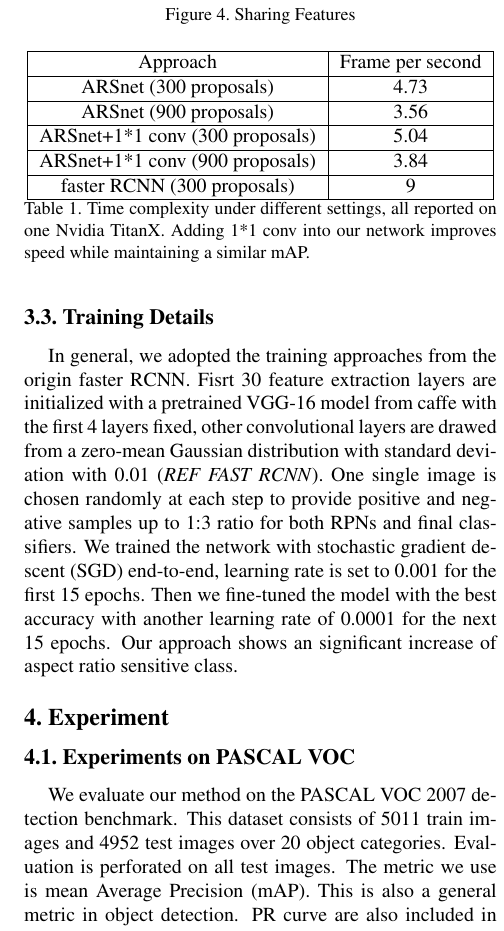
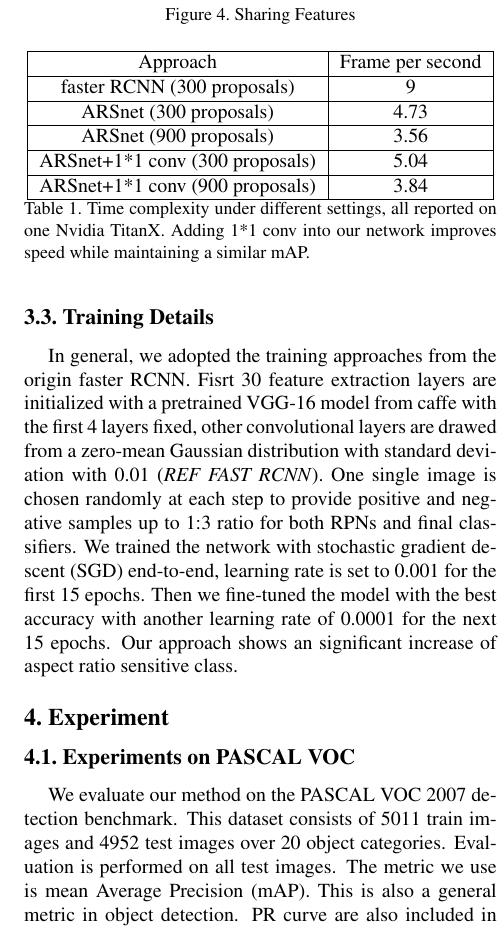
Before and after one commit to jianxiongcai/ARSNet, a LaTeX paper (Report/egpaper_final.tex): part of one column of page 3 of 5, cut so that both start at the same text. Compiled offline with pdfLaTeX.

Commit message:
Update egpaper_final.tex

```diff
--- a/Report/egpaper_final.tex
+++ b/Report/egpaper_final.tex
@@ -161,11 +161,11 @@ The multi-RPN network works, but comes at great cost. One of the obvious shortco
 \centering
 \begin{tabular}{|c|c|}
 \hline Approach & Frame per second \\
+\hline faster RCNN (300 proposals) & 9 \\
 \hline ARSnet (300 proposals) & 4.73 \\
 \hline ARSnet (900 proposals) & 3.56 \\
 \hline ARSnet+1*1 conv (300 proposals) & 5.04 \\
 \hline ARSnet+1*1 conv (900 proposals) & 3.84 \\
-\hline faster RCNN (300 proposals) & 9 \\
 \hline
 \end{tabular}
 \caption{Time complexity under different settings, all reported on one Nvidia TitanX. Adding 1*1 conv into our network improves speed while maintaining a similar mAP.}
@@ -193,7 +193,7 @@ ARSNet   & 900 & VOC07 & 73.2   &74.5& 81.5& 71.1& 56.7& 56.2& 83.6& 85.8& 87.4&
 
 \section{Experiment}
 \subsection{Experiments on PASCAL VOC}
-We evaluate our method on the PASCAL VOC 2007 detection benchmark. This dataset consists of 5011 train images and 4952 test images over 20 object categories. Evaluation is perforated on all test images. The metric we use is mean Average Precision (mAP). This is also a general metric in object detection. PR curve are also included in the end.
+We evaluate our method on the PASCAL VOC 2007 detection benchmark. This dataset consists of 5011 train images and 4952 test images over 20 object categories. Evaluation is performed on all test images. The metric we use is mean Average Precision (mAP). This is also a general metric in object detection. PR curve are also included in the end.
 \indent{}We applied our method to Faster R-CNN with the public VGG-16 model, which has 13 convolutional layers followed by 3 fully-connected layers. Table \ref{Exp1} shows the results on VGG-16 model. Categories are highlighted if we are able to reach a better performance. Using ARS Net, the result is 73.2\% for sharing features between proposal and detection, compared to 71.8\% that evaluated on single RPN. As shown above, our method has also dramatically improved AP in certain categories such as bottle (by 3.9\%) and cow (by 5.9\%), wich has a strong prior in shape. This is because we specify each RPN processing selected ground truth during training, which leads to the aspect ratio sensitivity. Thus the proposals generated by ARS Net for those categories are more accurate. There's a slight decrease in several classes, which is a side effect. One possible reason is that the distribution of the test set is not consistent with the training set.
 
 \subsection{Number of Proposals}
```
